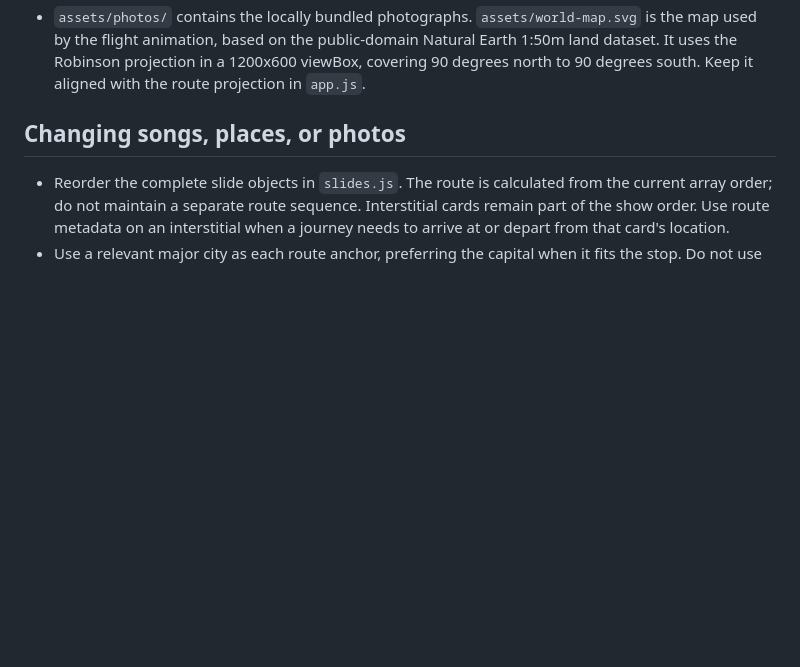
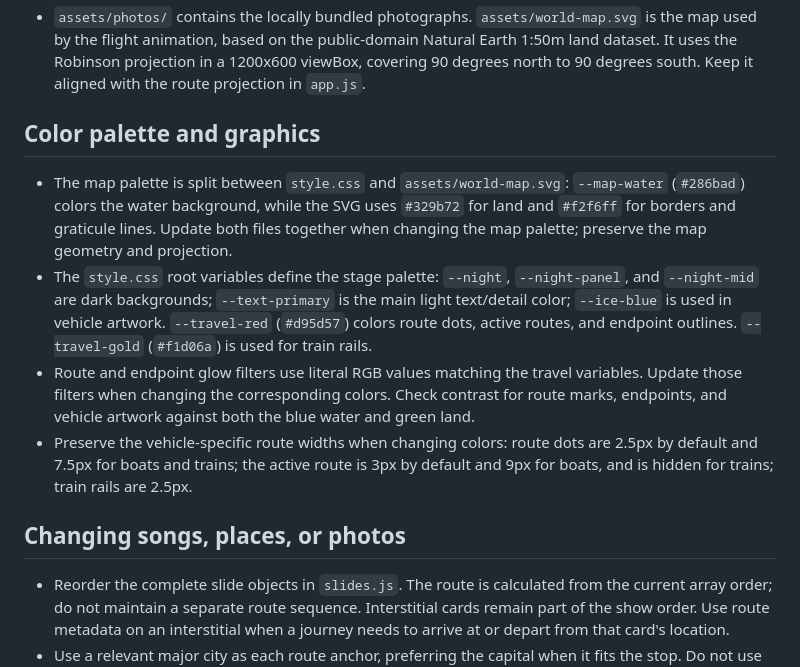
Before and after one commit to ianrobrien/msk-ej-konsert-2026-11-01, a Markdown page: AGENTS.md, the part around the change. Rendered like a GitHub page; blank space fills up the shorter version.

Commit message:
Document visual palette in agent guide
Co-authored-by: Copilot <223556219+Copilot@users.noreply.github.com>

```diff
--- a/AGENTS.md
+++ b/AGENTS.md
@@ -47,6 +47,26 @@ documentation in English.
   public-domain Natural Earth 1:50m land dataset. It uses the Robinson
   projection in a 1200x600 viewBox, covering 90 degrees north to 90 degrees
   south. Keep it aligned with the route projection in `app.js`.
+
+## Color palette and graphics
+
+- The map palette is split between `style.css` and `assets/world-map.svg`:
+  `--map-water` (`#286bad`) colors the water background, while the SVG uses
+  `#329b72` for land and `#f2f6ff` for borders and graticule lines. Update both
+  files together when changing the map palette; preserve the map geometry and
+  projection.
+- The `style.css` root variables define the stage palette: `--night`,
+  `--night-panel`, and `--night-mid` are dark backgrounds; `--text-primary`
+  is the main light text/detail color; `--ice-blue` is used in vehicle artwork.
+  `--travel-red` (`#d95d57`) colors route dots, active routes, and endpoint
+  outlines. `--travel-gold` (`#f1d06a`) is used for train rails.
+- Route and endpoint glow filters use literal RGB values matching the travel
+  variables. Update those filters when changing the corresponding colors.
+  Check contrast for route marks, endpoints, and vehicle artwork against both
+  the blue water and green land.
+- Preserve the vehicle-specific route widths when changing colors: route dots
+  are 2.5px by default and 7.5px for boats and trains; the active route is 3px
+  by default and 9px for boats, and is hidden for trains; train rails are 2.5px.
 
 ## Changing songs, places, or photos
 
```
